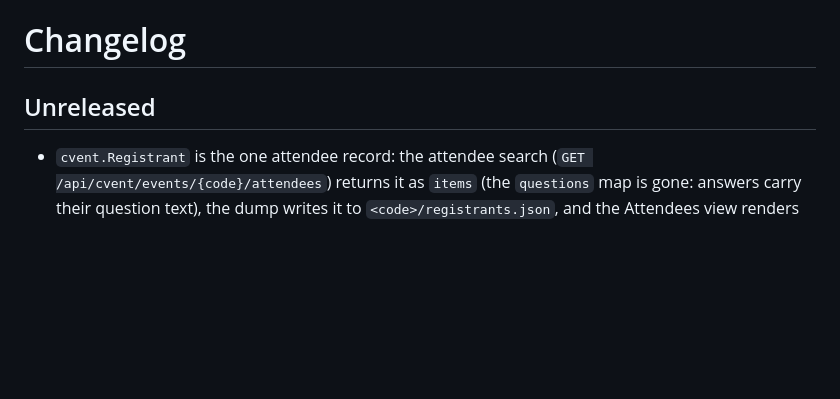
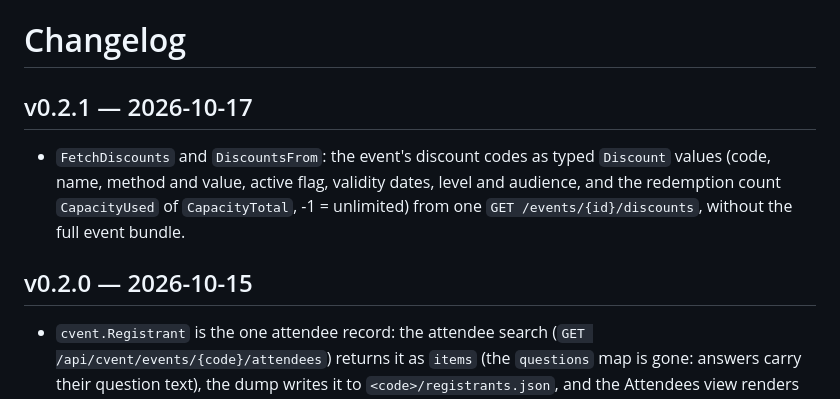
Before and after one commit to IndicoDataFusion/cvent-data, a Markdown page: CHANGELOG.md, the part around the change. GitHub-like rendering; blank space fills up the shorter version.

Commit message:
docs: changelog for v0.2.1
Co-Authored-By: Claude Opus 5.5 <noreply@anthropic.com>

```diff
--- a/CHANGELOG.md
+++ b/CHANGELOG.md
@@ -1,6 +1,14 @@
 # Changelog
 
-## Unreleased
+## v0.2.1 — 2026-10-17
+
+- `FetchDiscounts` and `DiscountsFrom`: the event's discount codes as typed
+  `Discount` values (code, name, method and value, active flag, validity
+  dates, level and audience, and the redemption count `CapacityUsed` of
+  `CapacityTotal`, -1 = unlimited) from one `GET /events/{id}/discounts`,
+  without the full event bundle.
+
+## v0.2.0 — 2026-10-15
 
 - `cvent.Registrant` is the one attendee record: the attendee search
   (`GET /api/cvent/events/{code}/attendees`) returns it as `items` (the
```
